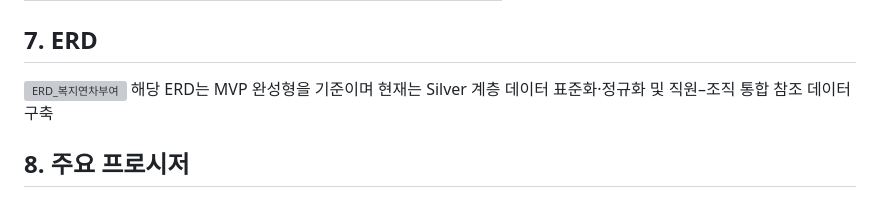
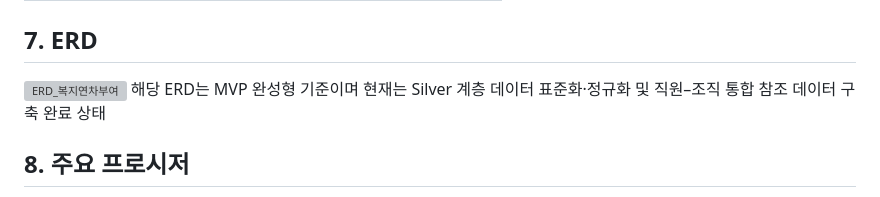
Before and after one commit to encore-ai-campus/mlo-01-p2-team4, a Markdown page: README.md, the part around the change. Drawn GitHub-style; grey boxes are pictures that could not be loaded.

```diff
--- a/README.md
+++ b/README.md
@@ -105,7 +105,7 @@
 ## 7. ERD
 
 <img width="2576" height="3127" alt="ERD_복지연차부여" src="https://github.com/user-attachments/assets/d5014321-65d1-4d9d-8049-86c1f29da889" />
-해당 ERD는 MVP 완성형을 기준이며 현재는 Silver 계층 데이터 표준화·정규화 및 직원–조직 통합 참조 데이터 구축
+해당 ERD는 MVP 완성형 기준이며 현재는 Silver 계층 데이터 표준화·정규화 및 직원–조직 통합 참조 데이터 구축 완료 상태
 
 
 ## 8. 주요 프로시저
```
